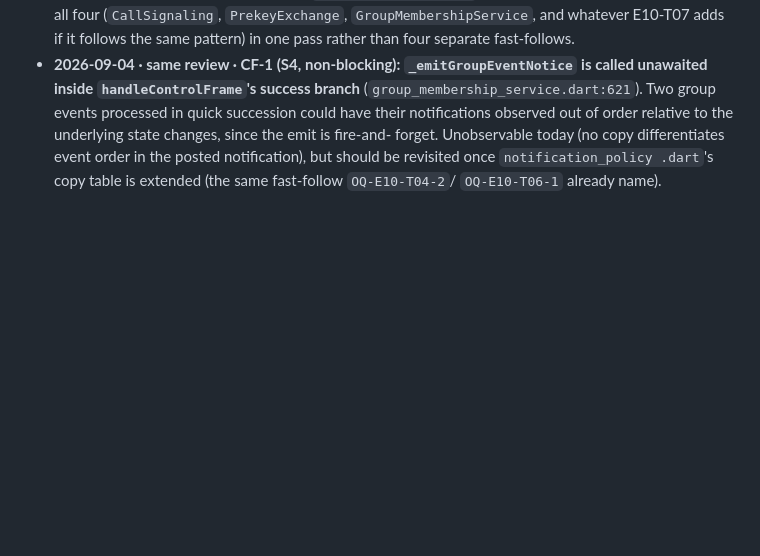
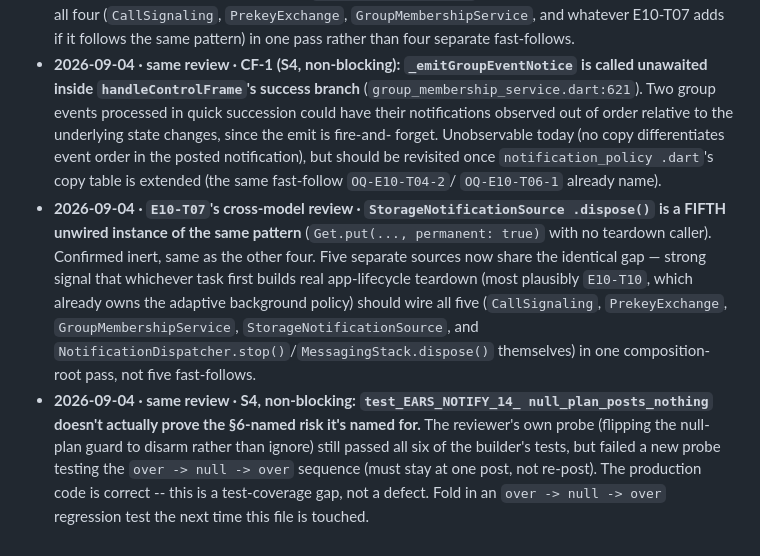
Before and after one commit to SHAJED99/nexora, a Markdown page: epics/E10-notifications-background/tracker.md, the part around the change. Rendered like a GitHub page; blank space fills up the shorter version.

Commit message:
docs(E10): T07 merged and cross-model reviewed, 5th unwired dispose + test-thinness observations recorded

```diff
--- a/epics/E10-notifications-background/tracker.md
+++ b/epics/E10-notifications-background/tracker.md
@@ -229,3 +229,21 @@ rather than presented as approved design.
   posted notification), but should be revisited once `notification_policy
   .dart`'s copy table is extended (the same fast-follow `OQ-E10-T04-2`/
   `OQ-E10-T06-1` already name).
+- **2026-09-04 · `E10-T07`'s cross-model review · `StorageNotificationSource
+  .dispose()` is a FIFTH unwired instance of the same pattern** (`Get.put(...,
+  permanent: true)` with no teardown caller). Confirmed inert, same as the
+  other four. Five separate sources now share the identical gap — strong
+  signal that whichever task first builds real app-lifecycle teardown
+  (most plausibly `E10-T10`, which already owns the adaptive background
+  policy) should wire all five (`CallSignaling`, `PrekeyExchange`,
+  `GroupMembershipService`, `StorageNotificationSource`, and
+  `NotificationDispatcher.stop()`/`MessagingStack.dispose()` themselves) in
+  one composition-root pass, not five fast-follows.
+- **2026-09-04 · same review · S4, non-blocking: `test_EARS_NOTIFY_14_
+  null_plan_posts_nothing` doesn't actually prove the §6-named risk it's
+  named for.** The reviewer's own probe (flipping the null-plan guard to
+  disarm rather than ignore) still passed all six of the builder's tests,
+  but failed a new probe testing the `over -> null -> over` sequence (must
+  stay at one post, not re-post). The production code is correct -- this is
+  a test-coverage gap, not a defect. Fold in an `over -> null -> over`
+  regression test the next time this file is touched.
```
Also changed, not shown: 1 other file.
